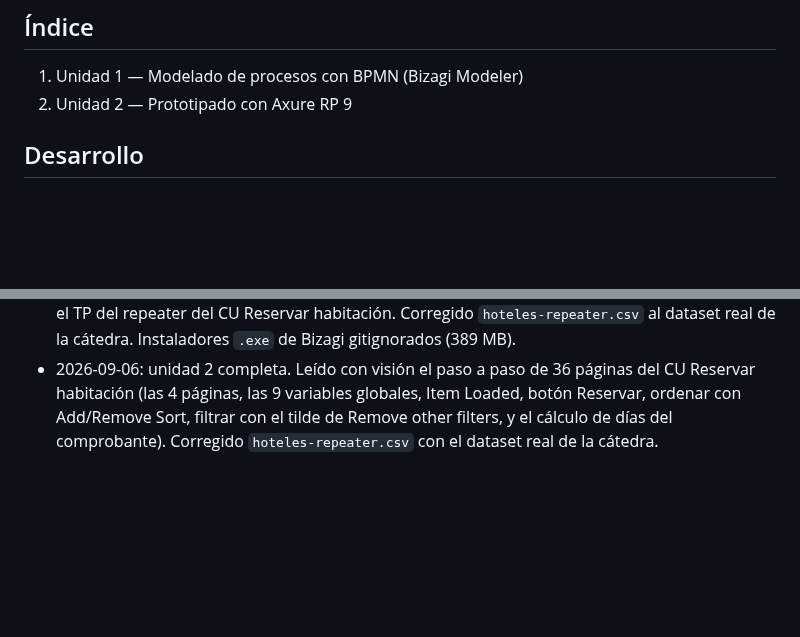
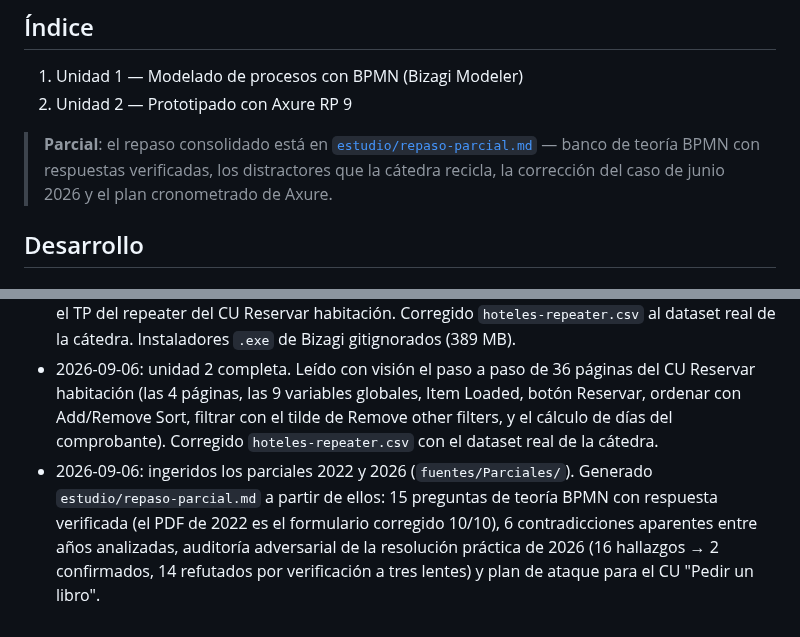
Before and after one commit to JuanBonadeo/utn_brain, a Markdown page: materias/IPP/IPP.md, 2 parts joined by grey strips. Rendered like a GitHub page; blank space fills up the shorter version.

Commit message:
IPP: repaso del parcial — teoria BPMN verificada, correccion del caso 2026, plan de Axure

```diff
--- a/materias/IPP/IPP.md
+++ b/materias/IPP/IPP.md
@@ -3,6 +3,11 @@
 ## Índice
 1. Unidad 1 — Modelado de procesos con BPMN (Bizagi Modeler)
 2. Unidad 2 — Prototipado con Axure RP 9
+
+> **Parcial**: el repaso consolidado está en
+> [`estudio/repaso-parcial.md`](estudio/repaso-parcial.md) — banco de teoría BPMN
+> con respuestas verificadas, los distractores que la cátedra recicla, la
+> corrección del caso de junio 2026 y el plan cronometrado de Axure.
 
 ## Desarrollo
 
@@ -415,3 +420,9 @@ cuando el comprobante sale vacío.
   Loaded, botón Reservar, ordenar con Add/Remove Sort, filtrar con el tilde de
   Remove other filters, y el cálculo de días del comprobante). Corregido
   `hoteles-repeater.csv` con el dataset real de la cátedra.
+- 2026-09-06: ingeridos los parciales 2022 y 2026 (`fuentes/Parciales/`). Generado
+  `estudio/repaso-parcial.md` a partir de ellos: 15 preguntas de teoría BPMN con
+  respuesta verificada (el PDF de 2022 es el formulario corregido 10/10), 6
+  contradicciones aparentes entre años analizadas, auditoría adversarial de la
+  resolución práctica de 2026 (16 hallazgos → 2 confirmados, 14 refutados por
+  verificación a tres lentes) y plan de ataque para el CU "Pedir un libro".
```
Also changed, not shown: 1 other file.
